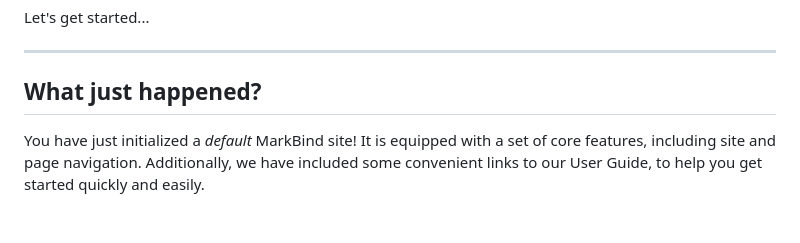
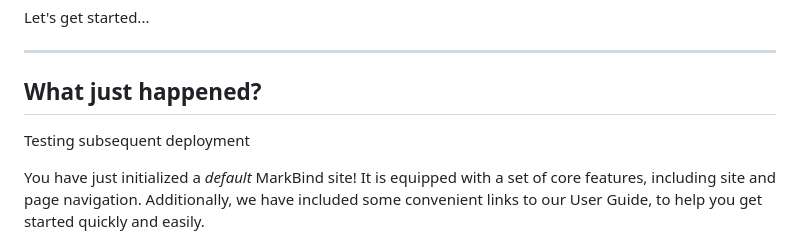
Before and after one commit to gerteck/mb-test-deploy, a Markdown page: index.md, the part around the change. Drawn GitHub-style; blank space fills up the shorter version.

Commit message:
Add change to index
cach file auto generated

```diff
--- a/index.md
+++ b/index.md
@@ -17,6 +17,8 @@
 ---
 
 ## What just happened?
+
+Testing subsequent deployment
 
 You have just initialized a _default_ MarkBind site! It is equipped with a set of core features, including site and page navigation. Additionally, we have included some convenient links to our User Guide, to help you get started quickly and easily.
 
```
